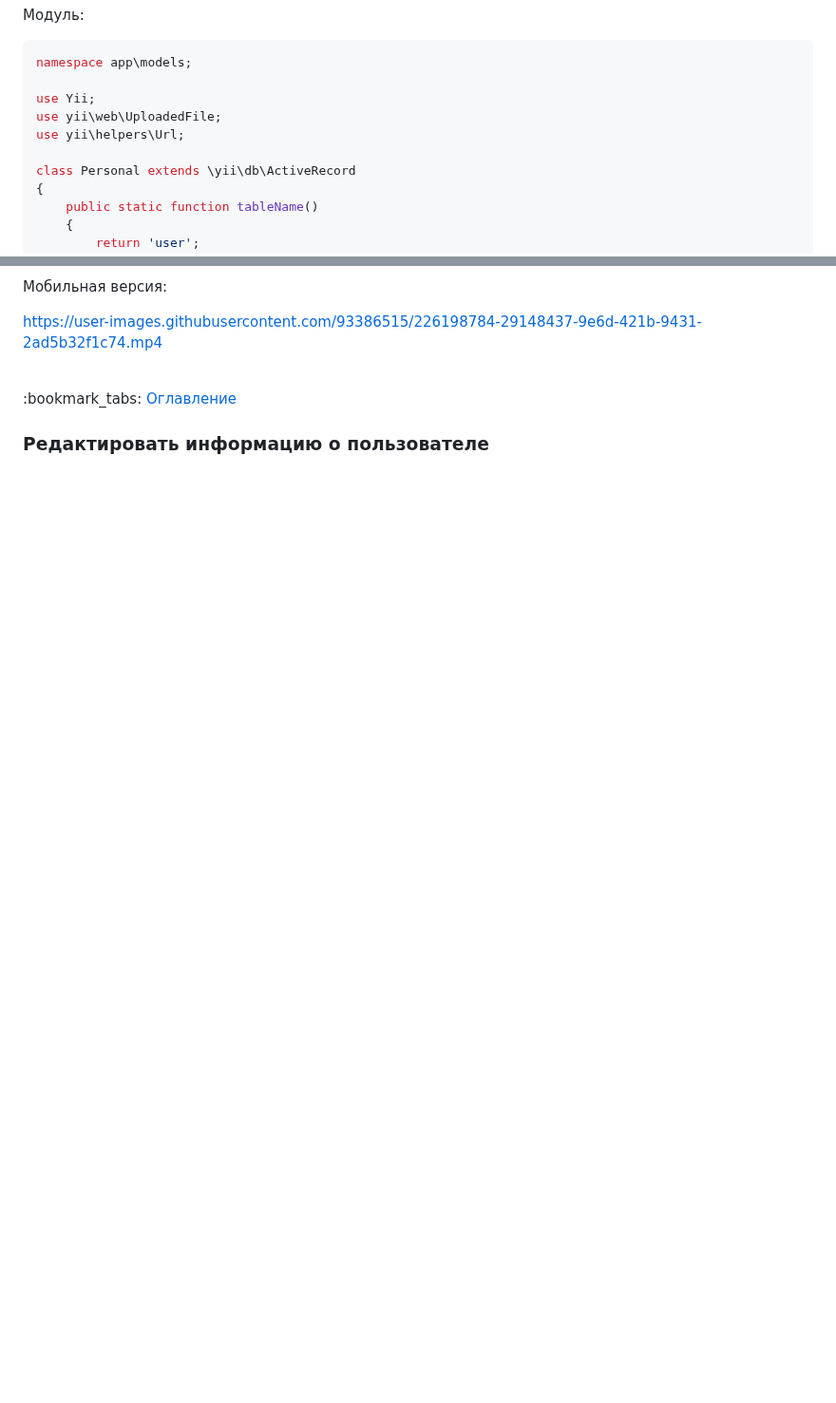
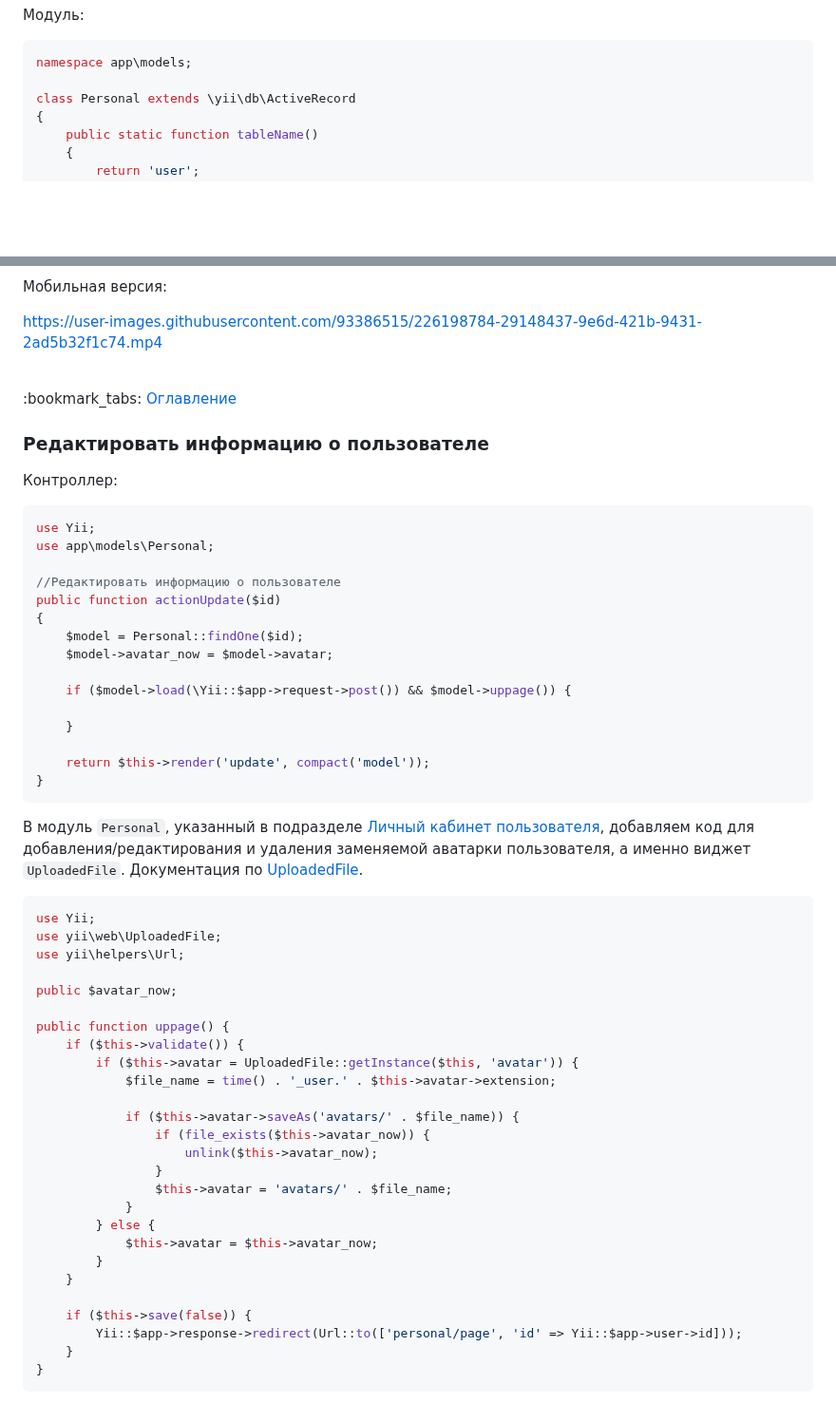
Before and after one commit to KetrinDorofeeva/togolden, a Markdown page: README.md, 2 parts joined by grey strips. Shown at 95% size. GitHub-like rendering; blank space fills up the shorter version.

````diff
--- a/README.md
+++ b/README.md
@@ -1666,10 +1666,6 @@ public function behaviors()
 ```php
 namespace app\models;
 
-use Yii;
-use yii\web\UploadedFile;
-use yii\helpers\Url;
-
 class Personal extends \yii\db\ActiveRecord
 {
     public static function tableName()
@@ -1828,3 +1801,52 @@ https://user-images.githubusercontent.com/93386515/226198784-29148437-9e6d-421b-
 
 ### <p id = "update-personal">Редактировать информацию о пользователе</p>
 
+Контроллер:
+```php
+use Yii;
+use app\models\Personal;
+
+//Редактировать информацию о пользователе
+public function actionUpdate($id)
+{
+    $model = Personal::findOne($id);
+    $model->avatar_now = $model->avatar;
+
+    if ($model->load(\Yii::$app->request->post()) && $model->uppage()) {
+
+    }
+
+    return $this->render('update', compact('model'));
+}
+```
+
+В модуль ```Personal```, указанный в подразделе <a href = "#personal">Личный кабинет пользователя</a>, добавляем код для добавления/редактирования и удаления заменяемой аватарки пользователя, а именно виджет ```UploadedFile```. Документация по [UploadedFile](https://unetway.com/tutorial/yii-uploading-files).
+```php
+use Yii;
+use yii\web\UploadedFile;
+use yii\helpers\Url;
+
+public $avatar_now;
+
+public function uppage() {
+    if ($this->validate()) {
+        if ($this->avatar = UploadedFile::getInstance($this, 'avatar')) {
+            $file_name = time() . '_user.' . $this->avatar->extension;
+
+            if ($this->avatar->saveAs('avatars/' . $file_name)) {
+                if (file_exists($this->avatar_now)) {
+                    unlink($this->avatar_now);
+                }
+                $this->avatar = 'avatars/' . $file_name;
+            }
+        } else {
+            $this->avatar = $this->avatar_now;
+        }
+    }
+
+    if ($this->save(false)) {
+        Yii::$app->response->redirect(Url::to(['personal/page', 'id' => Yii::$app->user->id]));
+    }
+}
+```
+
````
Also changed, not shown: other parts of README.md (+58 -24 lines).
